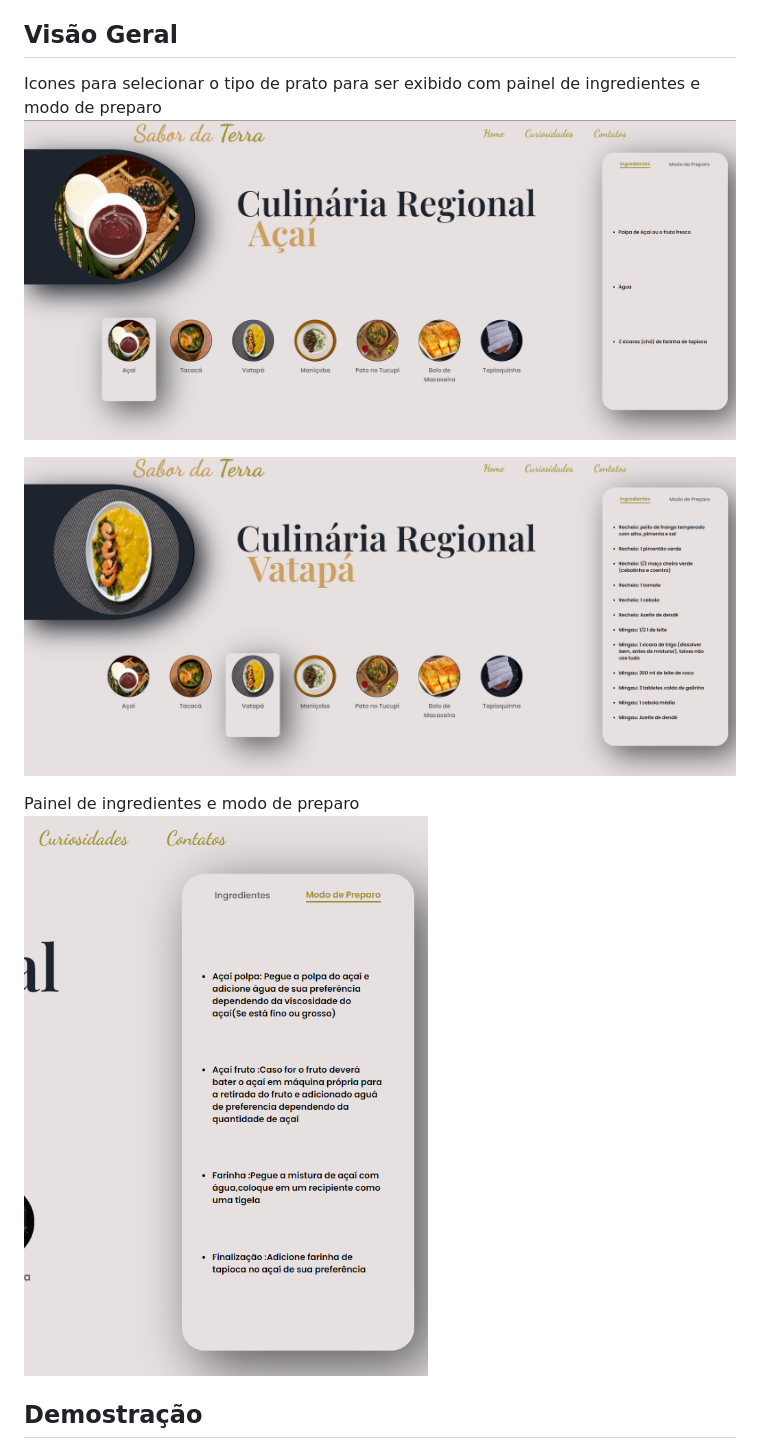
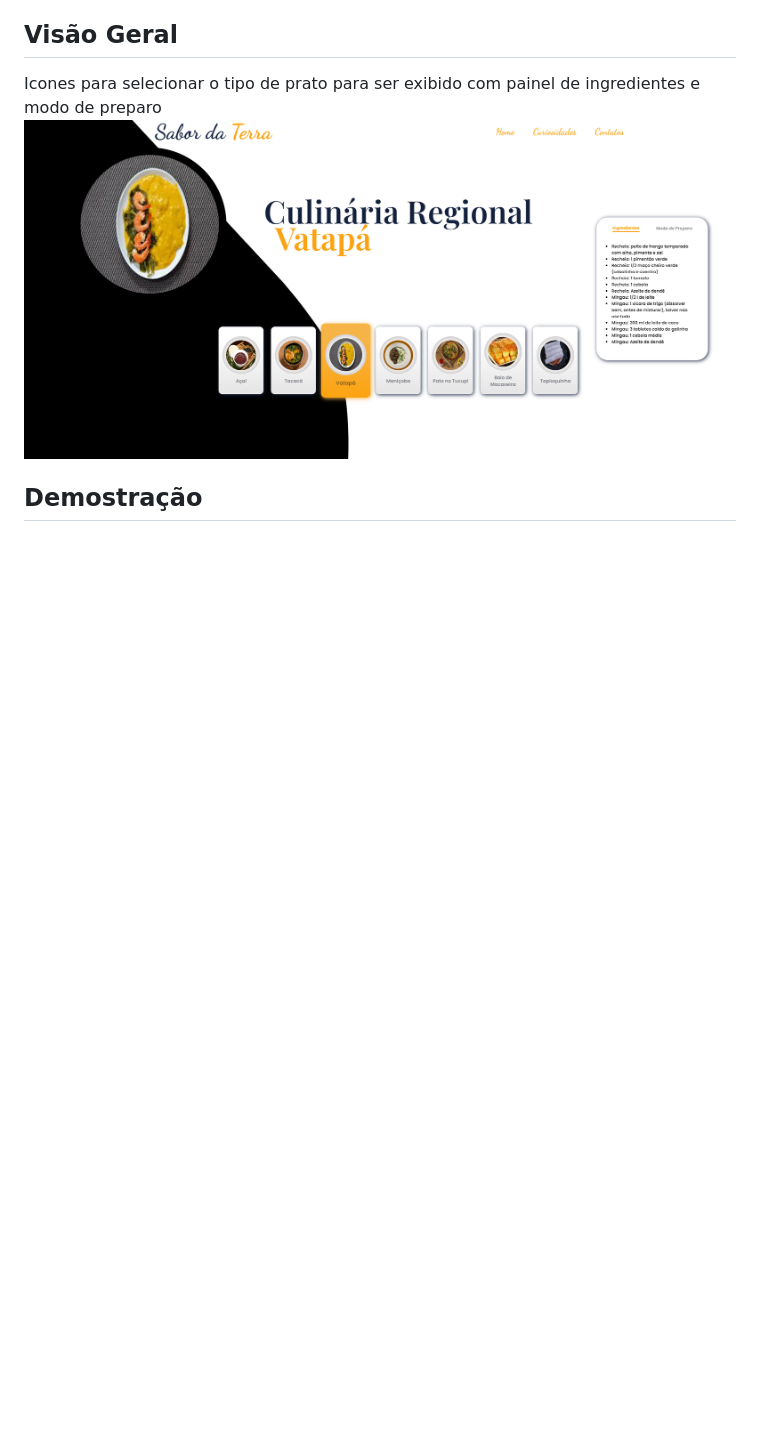
Before and after one commit to edsonrdl/food-catalogue, a Markdown page: README.md, the part around the change printed below. GitHub-like rendering; pictures changed too: assets/demostracao.png (added), image-1.png (deleted), image-2.png (deleted); blank space fills up the shorter version.

```diff
--- a/README.md
+++ b/README.md
@@ -13,11 +13,6 @@ Seção de História e Cultura: Contexto cultural e histórico sobre a culinári
 
 ## Visão Geral
 Icones para selecionar o tipo de prato para ser exibido com painel de ingredientes e modo de preparo
-![alt text](image.png)
-
-![alt text](image-1.png)
-
-Painel de ingredientes e modo de preparo
-![alt text](image-2.png)
+![alt text](./assets/demostracao.png)
 
 ## Demostração
```
Also changed, not shown: other parts of README.md (+0 -1 lines), 5 other files.
